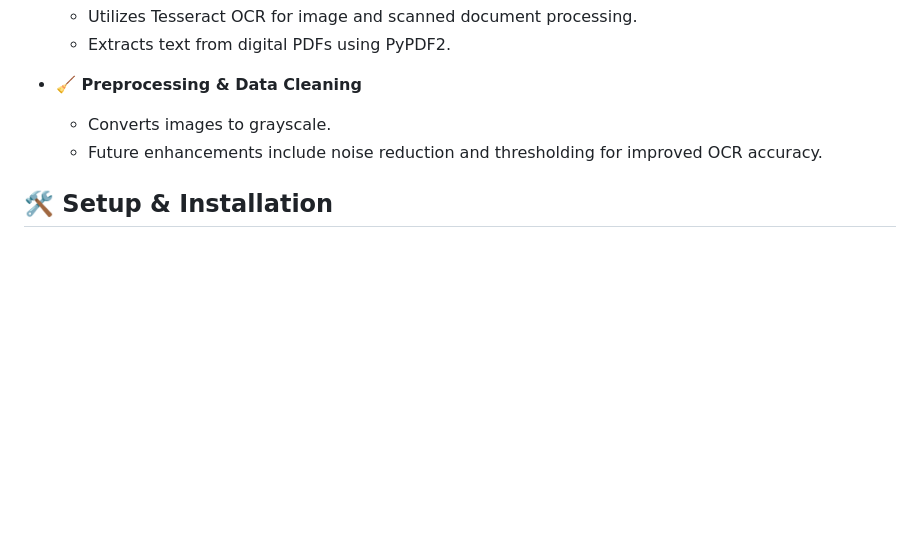
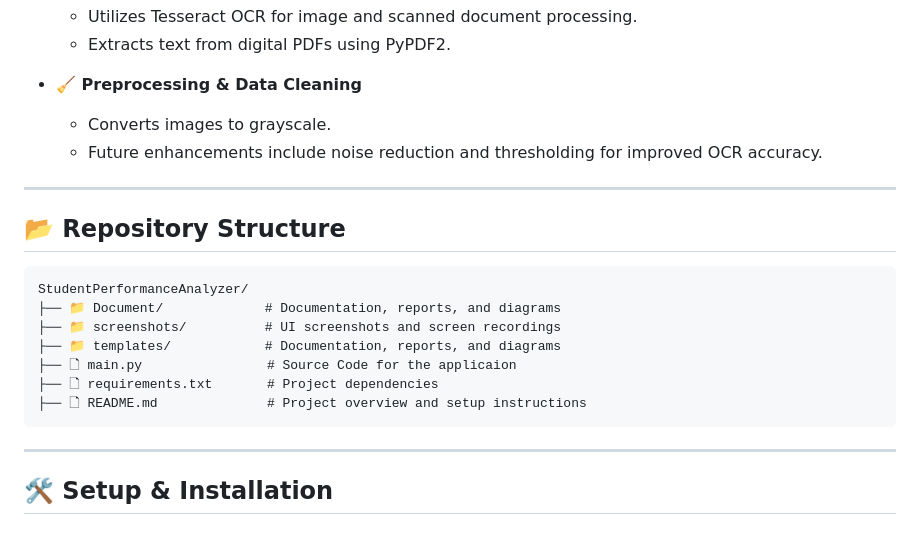
Before and after one commit to ShubhangiJeve/ProExtern-StudentPerformanceAnalyzer, a Markdown page: README.md, the part around the change. Rendered like a GitHub page; blank space fills up the shorter version.

````diff
--- a/README.md
+++ b/README.md
@@ -15,7 +15,19 @@ This repository contains the complete implementation of the **Student Performanc
 - **🧹 Preprocessing & Data Cleaning**
   - Converts images to grayscale.
   - Future enhancements include noise reduction and thresholding for improved OCR accuracy.
+---
+## 📂 Repository Structure
 
+```plaintext
+StudentPerformanceAnalyzer/
+├── 📁 Document/             # Documentation, reports, and diagrams
+├── 📁 screenshots/          # UI screenshots and screen recordings
+├── 📁 templates/            # Documentation, reports, and diagrams
+├── 🗋 main.py                # Source Code for the applicaion
+├── 🗋 requirements.txt       # Project dependencies
+├── 🗋 README.md              # Project overview and setup instructions
+```
+---
 ## 🛠️ Setup & Installation
 
 ### 1. Clone the Repository
````
